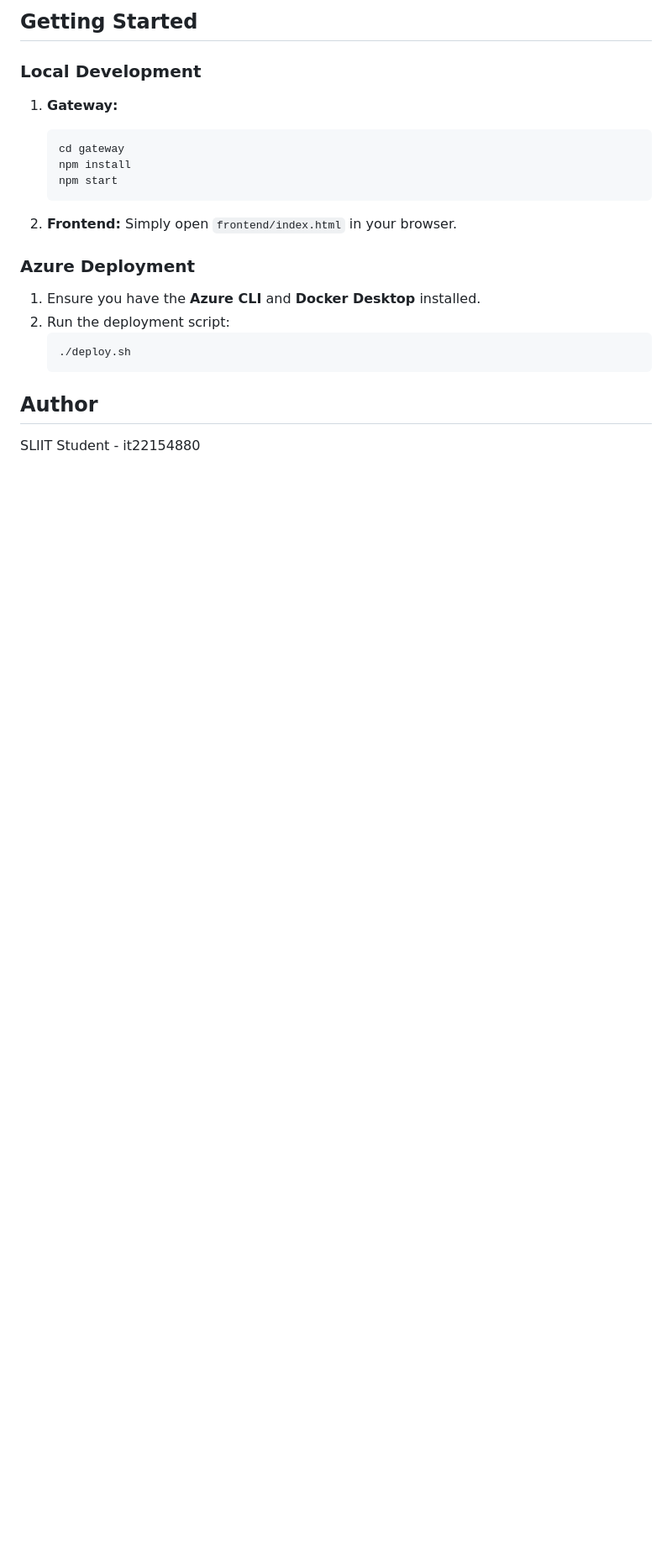
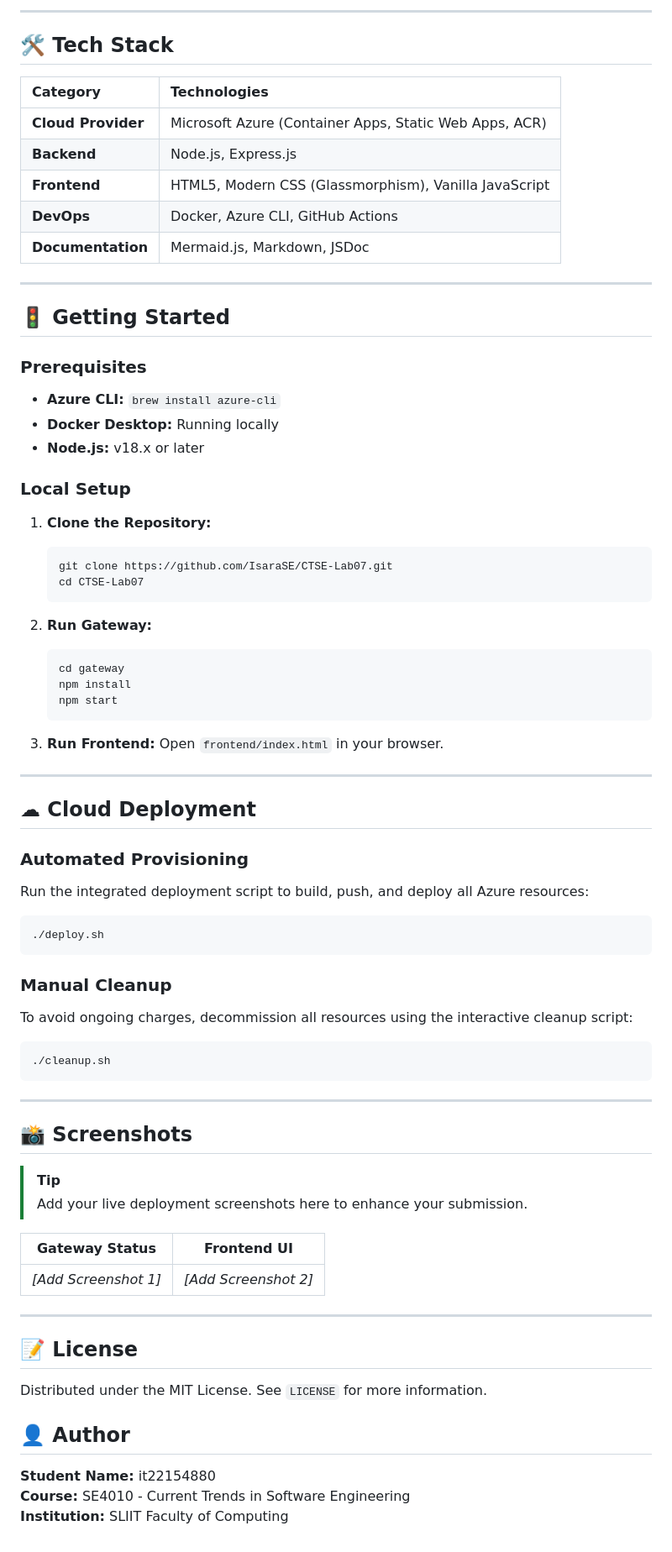
Before and after one commit to IsaraSE/CTSE-Lab07, a Markdown page: README.md, the part around the change printed below. Shown: that part at 84% size. Drawn GitHub-style; blank space fills up the shorter version.

Commit message:
docs: add project banner and enhance README with architecture diagrams and technical details

````diff
--- a/README.md
+++ b/README.md
@@ -23,26 +34,83 @@ This project demonstrates a containerized microservices architecture deployed on
 ```
 
-## Getting Started
+---
 
-### Local Development
+## 🛠 Tech Stack
 
-1. **Gateway:**
-   ```bash
-   cd gateway
-   npm install
-   npm start
-   ```
+| Category | Technologies |
+| :--- | :--- |
+| **Cloud Provider** | Microsoft Azure (Container Apps, Static Web Apps, ACR) |
+| **Backend** | Node.js, Express.js |
+| **Frontend** | HTML5, Modern CSS (Glassmorphism), Vanilla JavaScript |
+| **DevOps** | Docker, Azure CLI, GitHub Actions |
+| **Documentation** | Mermaid.js, Markdown, JSDoc |
 
-2. **Frontend:**
-   Simply open `frontend/index.html` in your browser.
+---
 
-### Azure Deployment
+## 🚦 Getting Started
 
-1. Ensure you have the **Azure CLI** and **Docker Desktop** installed.
-2. Run the deployment script:
-   ```bash
-   ./deploy.sh
-   ```
+### Prerequisites
 
-## Author
-SLIIT Student - it22154880
+*   **Azure CLI:** `brew install azure-cli`
+*   **Docker Desktop:** Running locally
+*   **Node.js:** v18.x or later
+
+### Local Setup
+
+1.  **Clone the Repository:**
+    ```bash
+    git clone https://github.com/IsaraSE/CTSE-Lab07.git
+    cd CTSE-Lab07
+    ```
+
+2.  **Run Gateway:**
+    ```bash
+    cd gateway
+    npm install
+    npm start
+    ```
+
+3.  **Run Frontend:** Open `frontend/index.html` in your browser.
+
+---
+
+## ☁ Cloud Deployment
+
+### Automated Provisioning
+
+Run the integrated deployment script to build, push, and deploy all Azure resources:
+
+```bash
+./deploy.sh
+```
+
+### Manual Cleanup
+
+To avoid ongoing charges, decommission all resources using the interactive cleanup script:
+
+```bash
+./cleanup.sh
+```
+
+---
+
+## 📸 Screenshots
+
+> [!TIP]
+> Add your live deployment screenshots here to enhance your submission.
+
+| Gateway Status | Frontend UI |
+| :---: | :---: |
+| *[Add Screenshot 1]* | *[Add Screenshot 2]* |
+
+---
+
+## 📝 License
+
+Distributed under the MIT License. See `LICENSE` for more information.
+
+## 👤 Author
+
+**Student Name:** it22154880
+**Course:** SE4010 - Current Trends in Software Engineering
+**Institution:** SLIIT Faculty of Computing
````
Also changed, not shown: other parts of README.md (+27 -16 lines), assets/banner.png (added).
